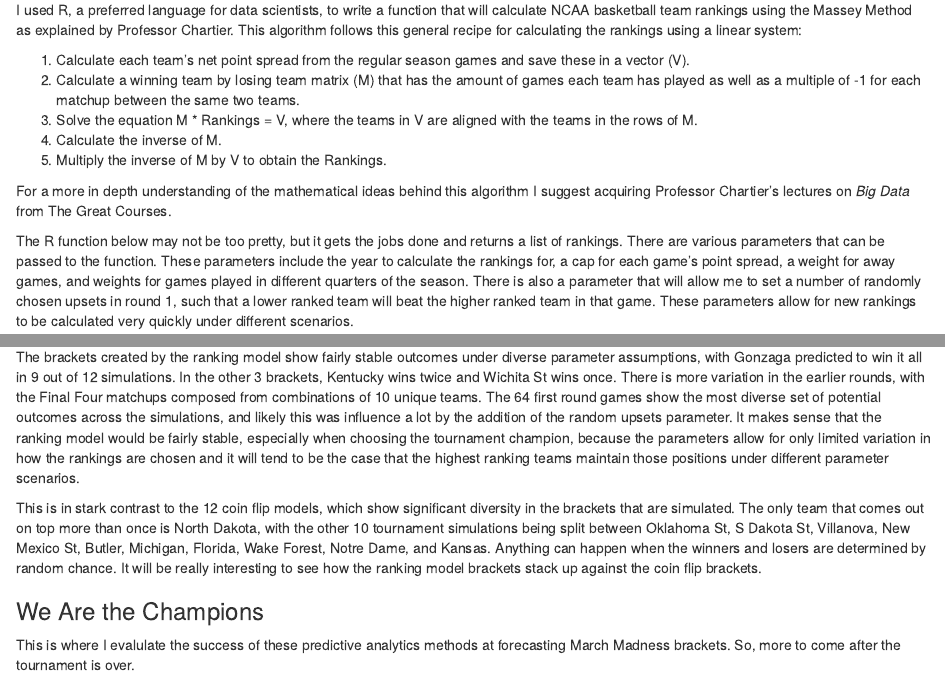
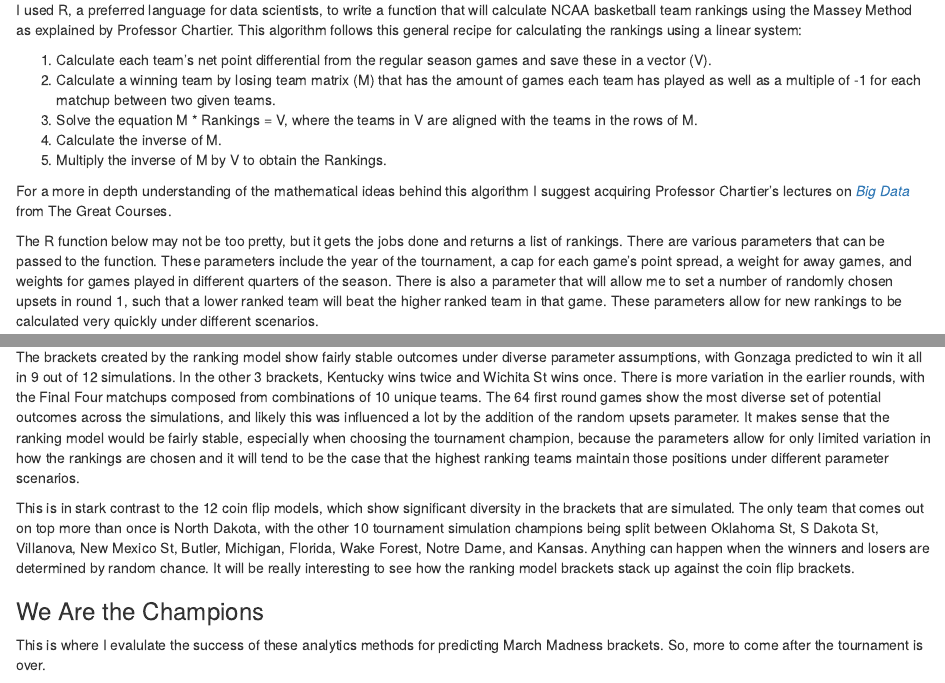
Before and after one commit to RealizingFutures/MarchMadness2017, an R Markdown document (MarchMadnessAndPredictiveAnalytics.Rmd): the page in a window 1100 px wide, from 1010 px down, and a second part further down, joined at a grey line. The pictures show the output file MarchMadnessAndPredictiveAnalytics.html that the author committed with the source, opened offline; long lines of code are wrapped.

Commit message:
Updated R Markdown - fix more typos.

````diff
--- a/MarchMadnessAndPredictiveAnalytics.Rmd
+++ b/MarchMadnessAndPredictiveAnalytics.Rmd
@@ -32,15 +32,15 @@ The data for this analysis was made available by **Kaggle** in the form of CSVs.
 
 I used R, a preferred language for data scientists, to write a function that will calculate NCAA basketball team rankings using the Massey Method as explained by Professor Chartier. This algorithm follows this general recipe for calculating the rankings using a linear system:
 
-1) Calculate each team's net point spread from the regular season games and save these in a vector (V).
-2) Calculate a winning team by losing team matrix (M) that has the amount of games each team has played as well as a multiple of -1 for each matchup between the same two teams.
+1) Calculate each team's net point differential from the regular season games and save these in a vector (V).
+2) Calculate a winning team by losing team matrix (M) that has the amount of games each team has played as well as a multiple of -1 for each matchup between two given teams.
 3) Solve the equation M * Rankings = V, where the teams in V are aligned with the teams in the rows of M.
 4) Calculate the inverse of M.
 5) Multiply the inverse of M by V to obtain the Rankings.
 
-For a more in depth understanding of the mathematical ideas behind this algorithm I suggest acquiring Professor Chartier's lectures on *Big Data* from The Great Courses.
+For a more in depth understanding of the mathematical ideas behind this algorithm I suggest acquiring Professor Chartier's lectures on <a href="https://www.thegreatcoursesplus.com/big-data-how-data-analytics-is-transforming-the-world" target="_blank">*Big Data*</a> from The Great Courses.
 
-The R function below may not be too pretty, but it gets the jobs done and returns a list of rankings. There are various parameters that can be passed to the function. These parameters include the year to calculate the rankings for, a cap for each game's point spread, a weight for away games, and weights for games played in different quarters of the season. There is also a parameter that will allow me to set a number of randomly chosen upsets in round 1, such that a lower ranked team will beat the higher ranked team in that game. These parameters allow for new rankings to be calculated very quickly under different scenarios.
+The R function below may not be too pretty, but it gets the jobs done and returns a list of rankings. There are various parameters that can be passed to the function. These parameters include the year of the tournament, a cap for each game's point spread, a weight for away games, and weights for games played in different quarters of the season. There is also a parameter that will allow me to set a number of randomly chosen upsets in round 1, such that a lower ranked team will beat the higher ranked team in that game. These parameters allow for new rankings to be calculated very quickly under different scenarios.
 
 ```{r, message=FALSE, warning=FALSE}
 
@@ -1179,13 +1179,13 @@ for(b in 1:12){
 ```
 
 
-The brackets created by the ranking model show fairly stable outcomes under diverse parameter assumptions, with Gonzaga predicted to win it all in 9 out of 12 simulations. In the other 3 brackets, Kentucky wins twice and Wichita St wins once. There is more variation in the earlier rounds, with the Final Four matchups composed from combinations of 10 unique teams. The 64 first round games show the most diverse set of potential outcomes across the simulations, and likely this was influence a lot by the addition of the random upsets parameter. It makes sense that the ranking model would be fairly stable, especially when choosing the tournament champion, because the parameters allow for only limited variation in how the rankings are chosen and it will tend to be the case that the highest ranking teams maintain those positions under different parameter scenarios.
+The brackets created by the ranking model show fairly stable outcomes under diverse parameter assumptions, with Gonzaga predicted to win it all in 9 out of 12 simulations. In the other 3 brackets, Kentucky wins twice and Wichita St wins once. There is more variation in the earlier rounds, with the Final Four matchups composed from combinations of 10 unique teams. The 64 first round games show the most diverse set of potential outcomes across the simulations, and likely this was influenced a lot by the addition of the random upsets parameter. It makes sense that the ranking model would be fairly stable, especially when choosing the tournament champion, because the parameters allow for only limited variation in how the rankings are chosen and it will tend to be the case that the highest ranking teams maintain those positions under different parameter scenarios.
 
-This is in stark contrast to the 12 coin flip models, which show significant diversity in the brackets that are simulated. The only team that comes out on top more than once is North Dakota, with the other 10 tournament simulations being split between Oklahoma St, S Dakota St, Villanova, New Mexico St, Butler, Michigan, Florida, Wake Forest, Notre Dame, and Kansas. Anything can happen when the winners and losers are determined by random chance. It will be really interesting to see how the ranking model brackets stack up against the coin flip brackets.
+This is in stark contrast to the 12 coin flip models, which show significant diversity in the brackets that are simulated. The only team that comes out on top more than once is North Dakota, with the other 10 tournament simulation champions being split between Oklahoma St, S Dakota St, Villanova, New Mexico St, Butler, Michigan, Florida, Wake Forest, Notre Dame, and Kansas. Anything can happen when the winners and losers are determined by random chance. It will be really interesting to see how the ranking model brackets stack up against the coin flip brackets.
 
 
 ### We Are the Champions
 
-This is where I evalulate the success of these predictive analytics methods at forecasting March Madness brackets. So, more to come after the tournament is over.
+This is where I evalulate the success of these analytics methods for predicting March Madness brackets. So, more to come after the tournament is over.
 
 Coming Soon...
````
Also changed, not shown: MarchMadnessAndPredictiveAnalytics.html, MarchMadnessAndPredictiveAnalytics.md, MarchMadnessAndPredictiveAnalytics.Rmd (8 more changed lines).
